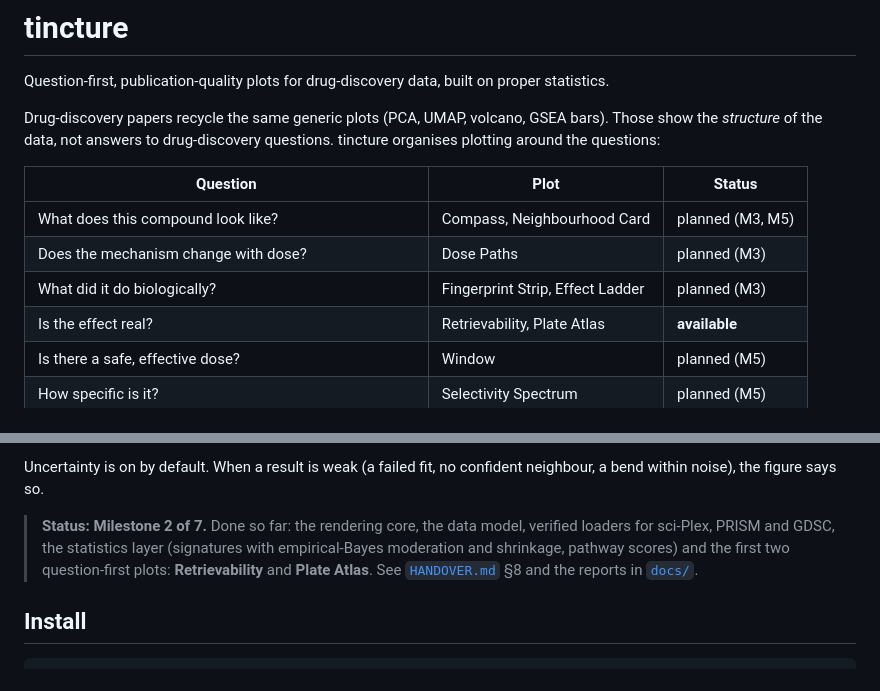
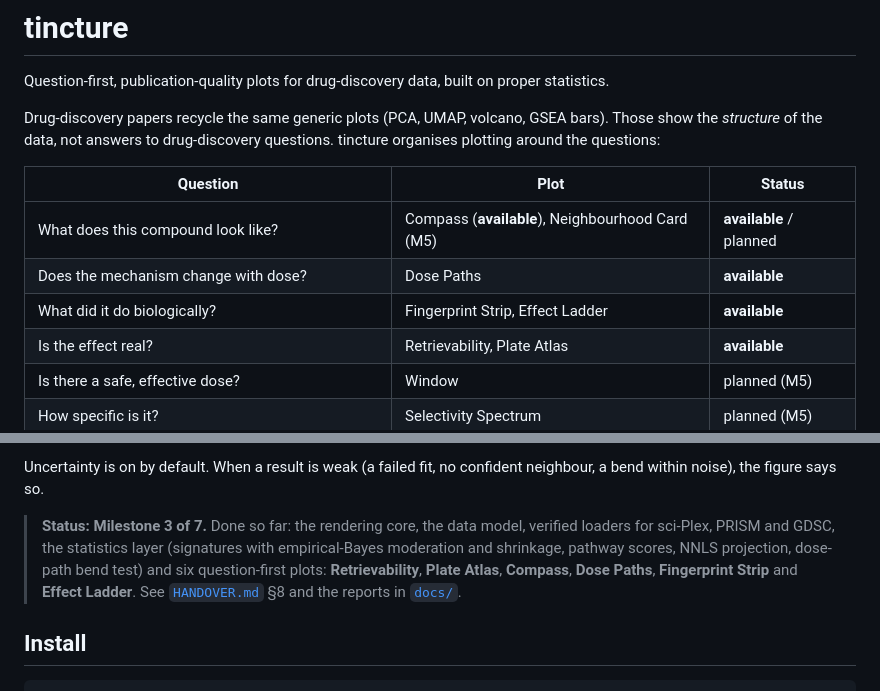
Before and after one commit to SamMckaylin/tincture, a Markdown page: README.md, 2 parts joined by grey strips. GitHub-like rendering.

```diff
--- a/README.md
+++ b/README.md
@@ -6,9 +6,9 @@ Drug-discovery papers recycle the same generic plots (PCA, UMAP, volcano, GSEA b
 
 | Question | Plot | Status |
 |---|---|---|
-| What does this compound look like? | Compass, Neighbourhood Card | planned (M3, M5) |
-| Does the mechanism change with dose? | Dose Paths | planned (M3) |
-| What did it do biologically? | Fingerprint Strip, Effect Ladder | planned (M3) |
+| What does this compound look like? | Compass (**available**), Neighbourhood Card (M5) | **available** / planned |
+| Does the mechanism change with dose? | Dose Paths | **available** |
+| What did it do biologically? | Fingerprint Strip, Effect Ladder | **available** |
 | Is the effect real? | Retrievability, Plate Atlas | **available** |
 | Is there a safe, effective dose? | Window | planned (M5) |
 | How specific is it? | Selectivity Spectrum | planned (M5) |
@@ -24,7 +24,7 @@ Every plot ships with:
 
 Uncertainty is on by default. When a result is weak (a failed fit, no confident neighbour, a bend within noise), the figure says so.
 
-> **Status: Milestone 2 of 7.** Done so far: the rendering core, the data model, verified loaders for sci-Plex, PRISM and GDSC, the statistics layer (signatures with empirical-Bayes moderation and shrinkage, pathway scores) and the first two question-first plots: **Retrievability** and **Plate Atlas**. See [`HANDOVER.md`](HANDOVER.md) §8 and the reports in [`docs/`](docs/).
+> **Status: Milestone 3 of 7.** Done so far: the rendering core, the data model, verified loaders for sci-Plex, PRISM and GDSC, the statistics layer (signatures with empirical-Bayes moderation and shrinkage, pathway scores, NNLS projection, dose-path bend test) and six question-first plots: **Retrievability**, **Plate Atlas**, **Compass**, **Dose Paths**, **Fingerprint Strip** and **Effect Ladder**. See [`HANDOVER.md`](HANDOVER.md) §8 and the reports in [`docs/`](docs/).
 
 ## Install
 
```
Also changed, not shown: other parts of README.md (+23 -0 lines), CHANGELOG.md (+11 -0 lines), docs/milestone_3.md (added, +90 -0 lines), docs/img/cs1_compass.png (added), docs/img/cs1_dose_paths.png (added), docs/img/cs1_effect_ladder.png (added), docs/img/cs1_fingerprint.png (added), 6 other files.
